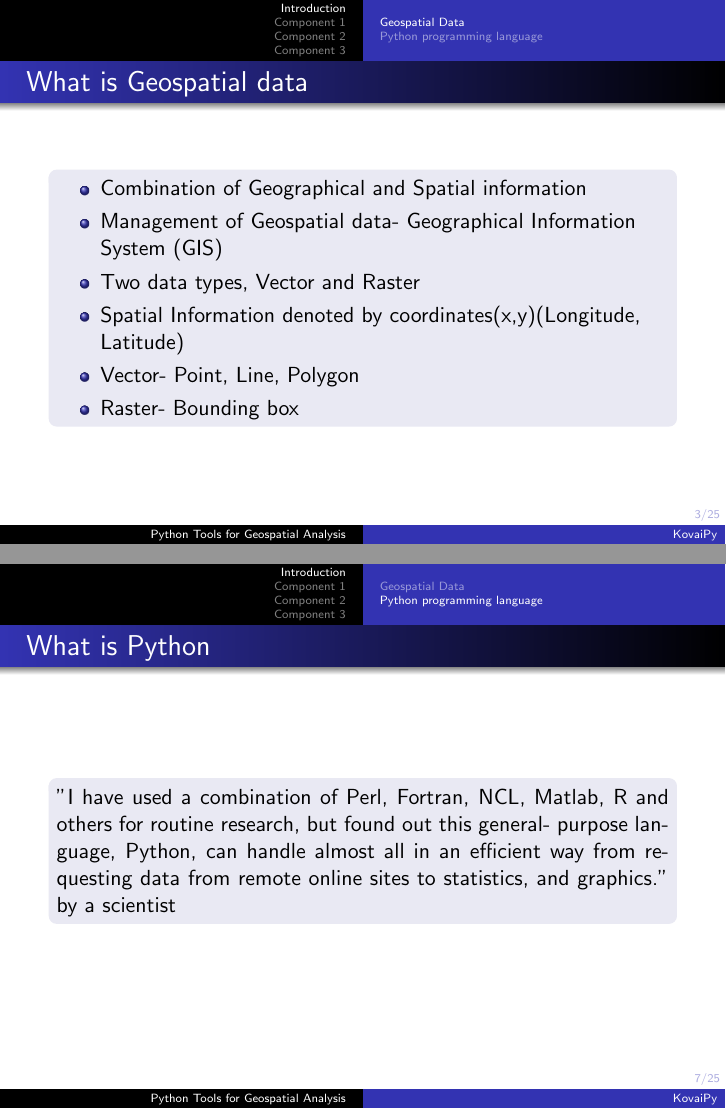
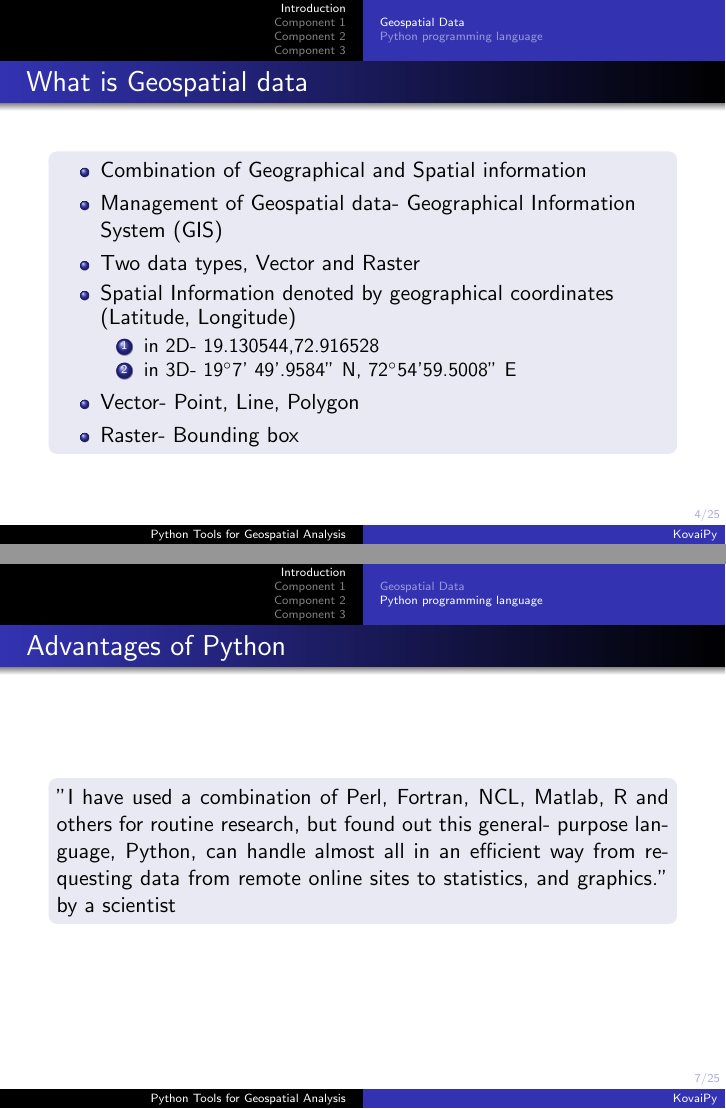
Before and after one commit to nishadhka/FOSS-Python-GeospatialAnalysis, LaTeX slides (presentation/08September2017.tex, which reads presentation/Intro.tex): pages 4 and 13 of 31 before the commit and pages 10 and 13 of 31 after it, joined at a grey line. Compiled offline with pdfLaTeX.

Commit message:
Modified presentations

```diff
--- a/presentation/08September2017.tex
+++ b/presentation/08September2017.tex
@@ -15,7 +15,7 @@
 \usepackage{epstopdf}
 \usepackage{eurosym}
 \usenavigationsymbolstemplate{}
-
+\usepackage{gensymb}
 \newcommand\Fontvi{\fontsize{8}{7.2}\selectfont}
 \newcommand\Fontpi{\fontsize{6}{4}\selectfont}
 
@@ -40,7 +40,7 @@
 
 
 \title[\tiny \hspace{145pt} KovaiPy]{FOSS Python Tools for Geospatial Analysis}
-\author[Python Tools for Geospatial Analysis]{Nishadh K. A. \newline Research Associate - www.urbanemissions.info }
+\author[Python Tools for Geospatial Analysis]{Nishadh K. A. \newline Research Associate - www.urbanemissions.info \newline @nishadhka }
 
 \begin{document}
 
--- a/presentation/Intro.tex
+++ b/presentation/Intro.tex
@@ -2,19 +2,7 @@
 \subsection[Geospatial Data]{Geospatial Data}
 
 
-\begin{frame}{What is Geospatial data}
-%\Fontvi
-\begin{beamerboxesrounded}{}
-	\begin{itemize}
-		\item Combination of Geographical and Spatial information
-		\item Management of Geospatial data- Geographical Information System (GIS)
-		\item Two data types, Vector and Raster
-		\item Spatial Information denoted by coordinates(x,y)(Longitude, Latitude)
-		\item Vector- Point, Line, Polygon
-		\item Raster- Bounding box
-\end{itemize}
-\end{beamerboxesrounded}
-\end{frame}
+
 
 
 \begin{frame}{Typical geospatial analysis}
@@ -35,6 +23,28 @@
 
 
 \end{frame}
+
+
+\begin{frame}{What is Geospatial data}
+	%\Fontvi
+	\begin{beamerboxesrounded}{}
+		\begin{itemize}
+			\item Combination of Geographical and Spatial information
+			\item Management of Geospatial data- Geographical Information System (GIS)
+			\item Two data types, Vector and Raster
+			\item Spatial Information denoted by geographical coordinates (Latitude, Longitude)
+			\begin{enumerate}
+				\item in 2D- 19.130544,72.916528
+				\item in 3D- 19$^{\circ}$7' 49'.9584'' N, 72$^{\circ}$54'59.5008'' E
+			\end{enumerate}
+
+			%\subitem
+			\item Vector- Point, Line, Polygon
+			\item Raster- Bounding box
+		\end{itemize}
+	\end{beamerboxesrounded}
+\end{frame}
+
 
 %\begin{frame}
 %	\only<1-2>{show\_me\_first}
@@ -72,7 +82,7 @@
 
 \subsection[Python programming language]{Python programming language}
 
-\begin{frame}{What is Python}
+\begin{frame}{Advantages of Python}
 	%\Fontvi
 	\begin{beamerboxesrounded}{}
 		"I have used a combination of Perl, Fortran, NCL, Matlab, R and others for routine research, but found out this general- purpose language, Python, can handle almost all in an efficient way from requesting data from remote online sites to statistics, and graphics."
```
Also changed, not shown: presentation/comp1.tex (+1 -1 lines), presentation/comp2.tex (+1 -1 lines).
